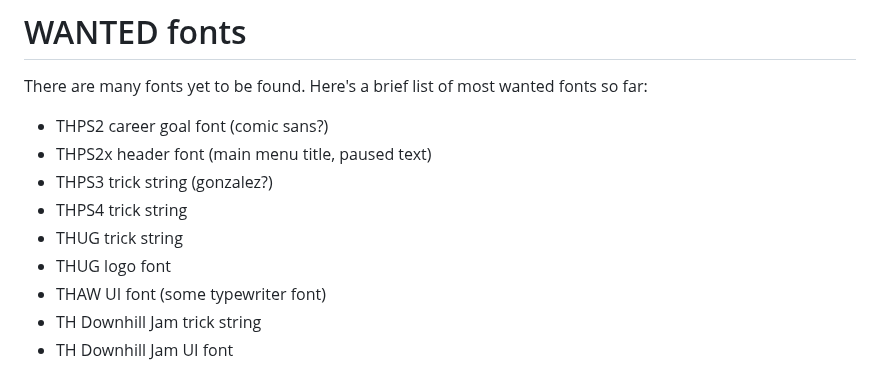
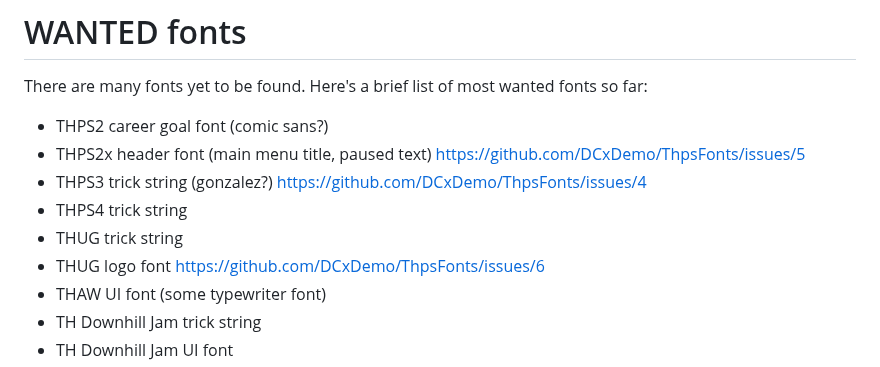
Before and after one commit to DCxDemo/ThpsFonts, a Markdown page: README.md, the part around the change. GitHub-like rendering.

Commit message:
added links to issues
added links to issues

```diff
--- a/README.md
+++ b/README.md
@@ -17,11 +17,11 @@ Please keep in mind that most fonts used in Tony Hawk's games are licensed and a
 # WANTED fonts
 There are many fonts yet to be found. Here's a brief list of most wanted fonts so far:
 * THPS2 career goal font (comic sans?)
-* THPS2x header font (main menu title, paused text)
-* THPS3 trick string (gonzalez?)
+* THPS2x header font (main menu title, paused text) https://github.com/DCxDemo/ThpsFonts/issues/5
+* THPS3 trick string (gonzalez?) https://github.com/DCxDemo/ThpsFonts/issues/4
 * THPS4 trick string
 * THUG trick string
-* THUG logo font
+* THUG logo font https://github.com/DCxDemo/ThpsFonts/issues/6
 * THAW UI font (some typewriter font)
 * TH Downhill Jam trick string
 * TH Downhill Jam UI font
```
